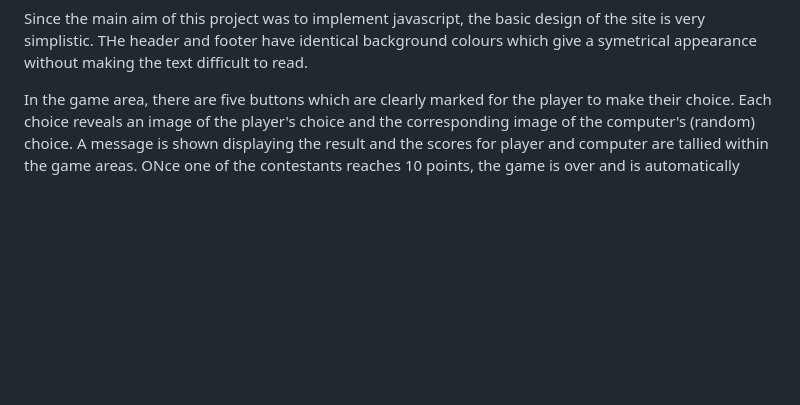
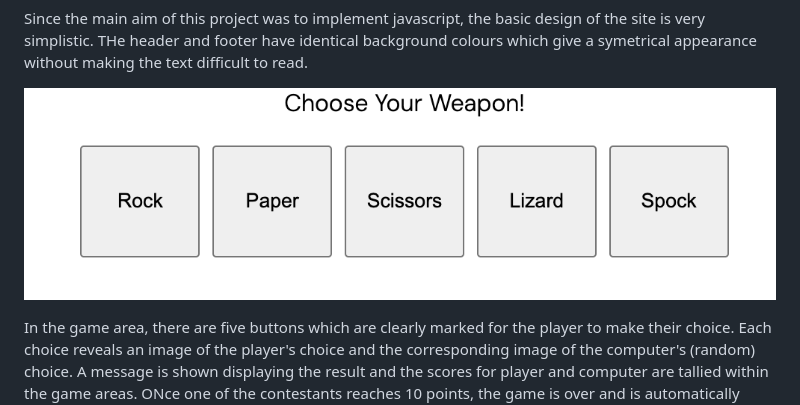
Before and after one commit to townsend75/rpsls, a Markdown page: readme.md, the part around the change printed below. Rendered like a GitHub page; pictures changed too: assets/images/buttons screenshot.png (added); blank space fills up the shorter version.

Commit message:
add image to readme

```diff
--- a/readme.md
+++ b/readme.md
@@ -18,6 +19,8 @@
  ### Features
 
  Since the main aim of this project was to implement javascript, the basic design of the site is very simplistic. THe header and footer have identical background colours which give a symetrical appearance without making the text difficult to read.
+
+ ![Screenshot of game buttons](assets/images/buttons%20screenshot.png)
 
  In the game area, there are five buttons which are clearly marked for the player to make their choice. Each choice reveals an image of the player's choice and the corresponding image of the computer's (random) choice. A message is shown displaying the result and the scores for player and computer are tallied within the game areas. ONce one of the contestants reaches 10 points, the game is over and is automatically reset for the next game.
 
```
Also changed, not shown: other parts of readme.md (+2 -1 lines).
